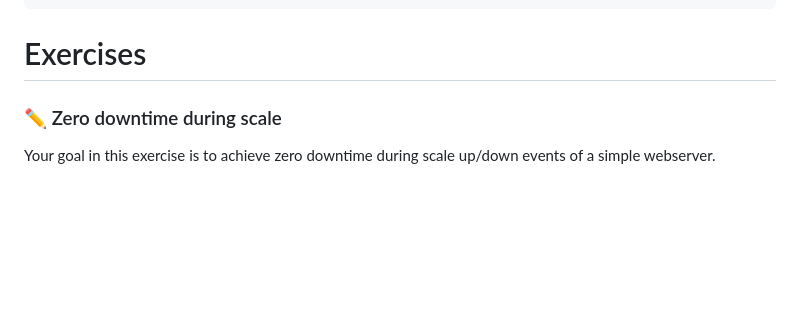
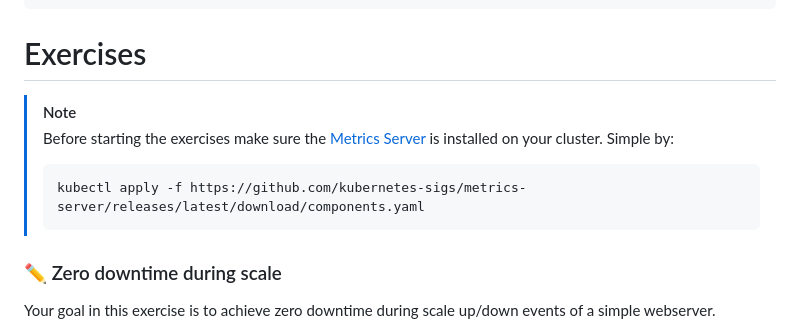
Before and after one commit to alonitac/Microservices23, a Markdown page: tutorials/k8s_pod_deep_dive.md, the part around the change. GitHub-like rendering; blank space fills up the shorter version.

Commit message:
k8s core fix

````diff
--- a/tutorials/k8s_pod_deep_dive.md
+++ b/tutorials/k8s_pod_deep_dive.md
@@ -709,6 +709,14 @@ kubectl run -i --tty load-generator --rm --image=busybox:1.28 --restart=Never --
 
 # Exercises
 
+> [!NOTE]
+> Before starting the exercises make sure the [Metrics Server](https://github.com/kubernetes-sigs/metrics-server#readme) is installed on your cluster.
+> Simple by:
+> ```bash
+> kubectl apply -f https://github.com/kubernetes-sigs/metrics-server/releases/latest/download/components.yaml
+> ```
+
+
 ### :pencil2: Zero downtime during scale
 
 Your goal in this exercise is to achieve zero downtime during scale up/down events of a simple webserver.
````
